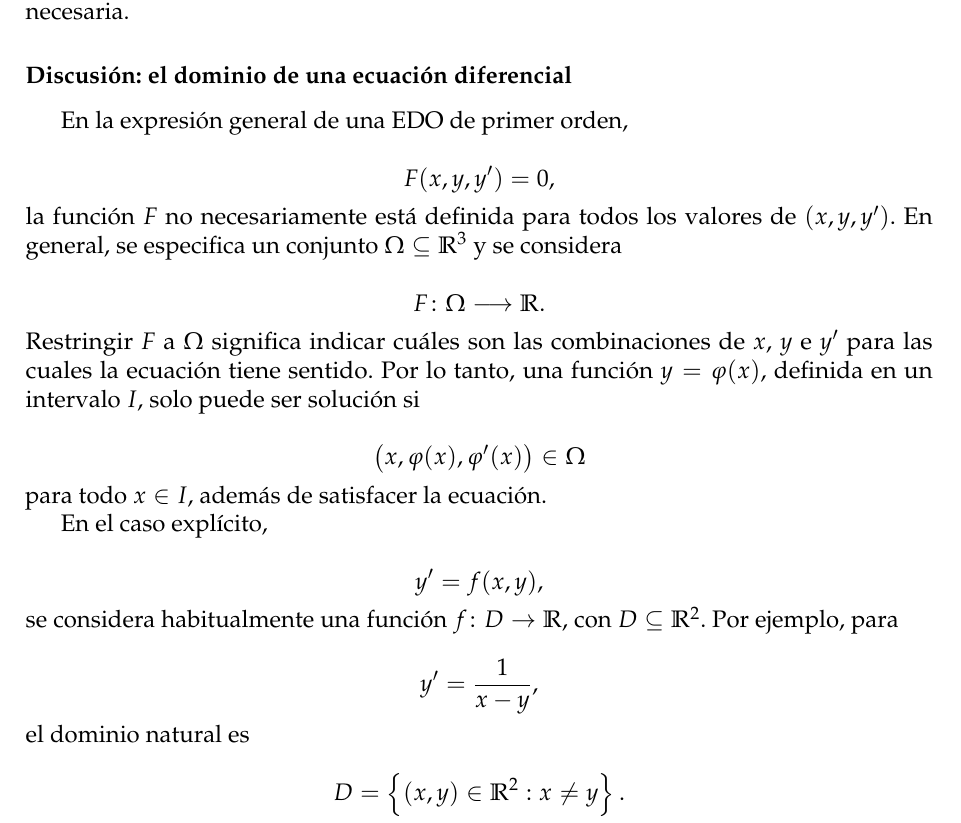
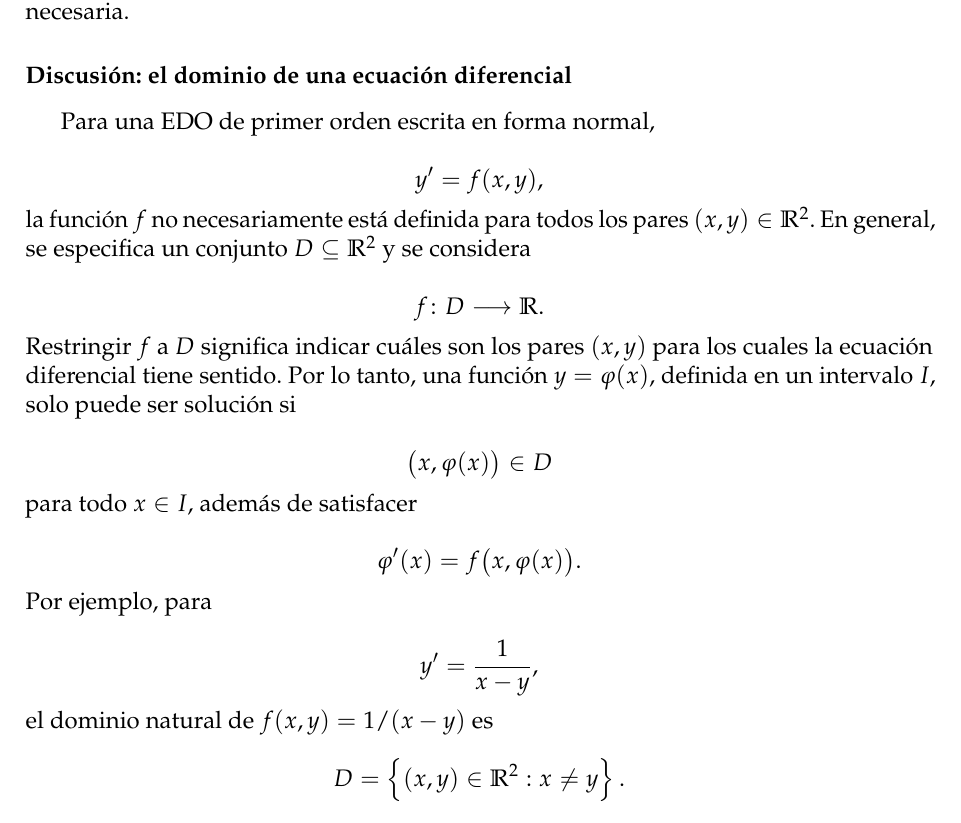
Before and after one commit to marcolongus/EDO, a LaTeX document (Clase I/clase_I.tex): part of page 5 of 10, cut so that both start at the same text. Compiled offline with pdfLaTeX.

Commit message:
Corrige el dominio de la EDO en forma normal

```diff
--- a/Clase I/clase_I.tex
+++ b/Clase I/clase_I.tex
@@ -251,34 +251,32 @@
 
 	\subsubsection*{Discusión: el dominio de una ecuación diferencial}
 
-	En la expresión general de una EDO de primer orden,
-
-	\[
-	F(x,y,y')=0,
-	\]
-	la función \(F\) no necesariamente está definida para todos los valores de \((x,y,y')\). En general, se especifica un conjunto \(\Omega\subseteq\mathbb{R}^3\) y se considera
-
-	\[
-	F\colon\Omega\longrightarrow\mathbb{R}.
-	\]
-	Restringir \(F\) a \(\Omega\) significa indicar cuáles son las combinaciones de \(x\), \(y\) e \(y'\) para las cuales la ecuación tiene sentido. Por lo tanto, una función \(y=\varphi(x)\), definida en un intervalo \(I\), solo puede ser solución si
-
-	\[
-	\bigl(x,\varphi(x),\varphi'(x)\bigr)\in\Omega
-	\]
-	para todo \(x\in I\), además de satisfacer la ecuación.
-
-	En el caso explícito,
+	Para una EDO de primer orden escrita en forma normal,
 
 	\[
 	y'=f(x,y),
 	\]
-	se considera habitualmente una función \(f\colon D\to\mathbb{R}\), con \(D\subseteq\mathbb{R}^2\). Por ejemplo, para
+	la función \(f\) no necesariamente está definida para todos los pares \((x,y)\in\mathbb{R}^2\). En general, se especifica un conjunto \(D\subseteq\mathbb{R}^2\) y se considera
+
+	\[
+	f\colon D\longrightarrow\mathbb{R}.
+	\]
+	Restringir \(f\) a \(D\) significa indicar cuáles son los pares \((x,y)\) para los cuales la ecuación diferencial tiene sentido. Por lo tanto, una función \(y=\varphi(x)\), definida en un intervalo \(I\), solo puede ser solución si
+
+	\[
+	\bigl(x,\varphi(x)\bigr)\in D
+	\]
+	para todo \(x\in I\), además de satisfacer
+
+	\[
+	\varphi'(x)=f\bigl(x,\varphi(x)\bigr).
+	\]
+	Por ejemplo, para
 
 	\[
 	y'=\frac{1}{x-y},
 	\]
-	el dominio natural es
+	el dominio natural de \(f(x,y)=1/(x-y)\) es
 
 	\[
 	D=\left\{(x,y)\in\mathbb{R}^2:x\neq y\right\}.
```
Also changed, not shown: Clase I/clase_I.tex (2 more changed lines).
